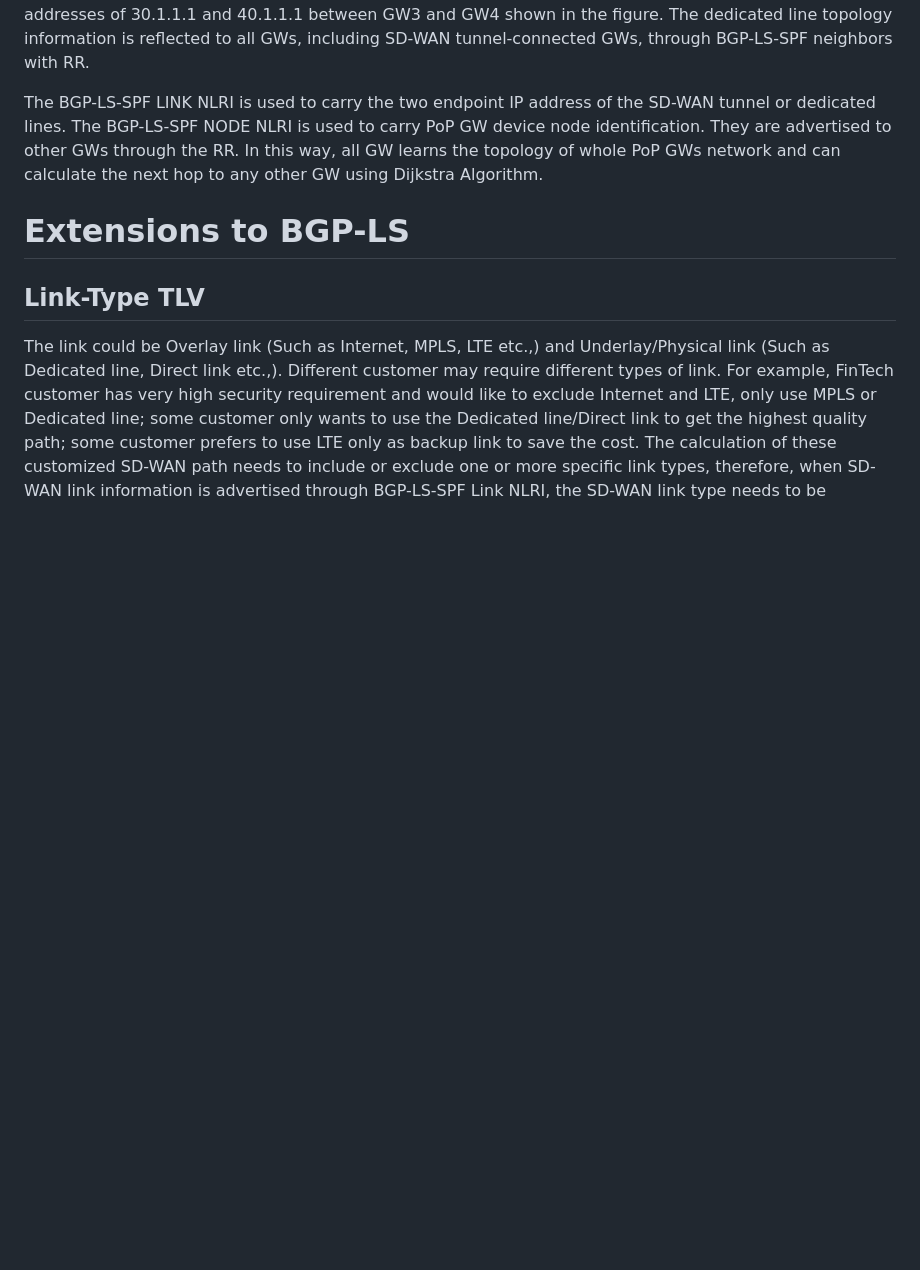
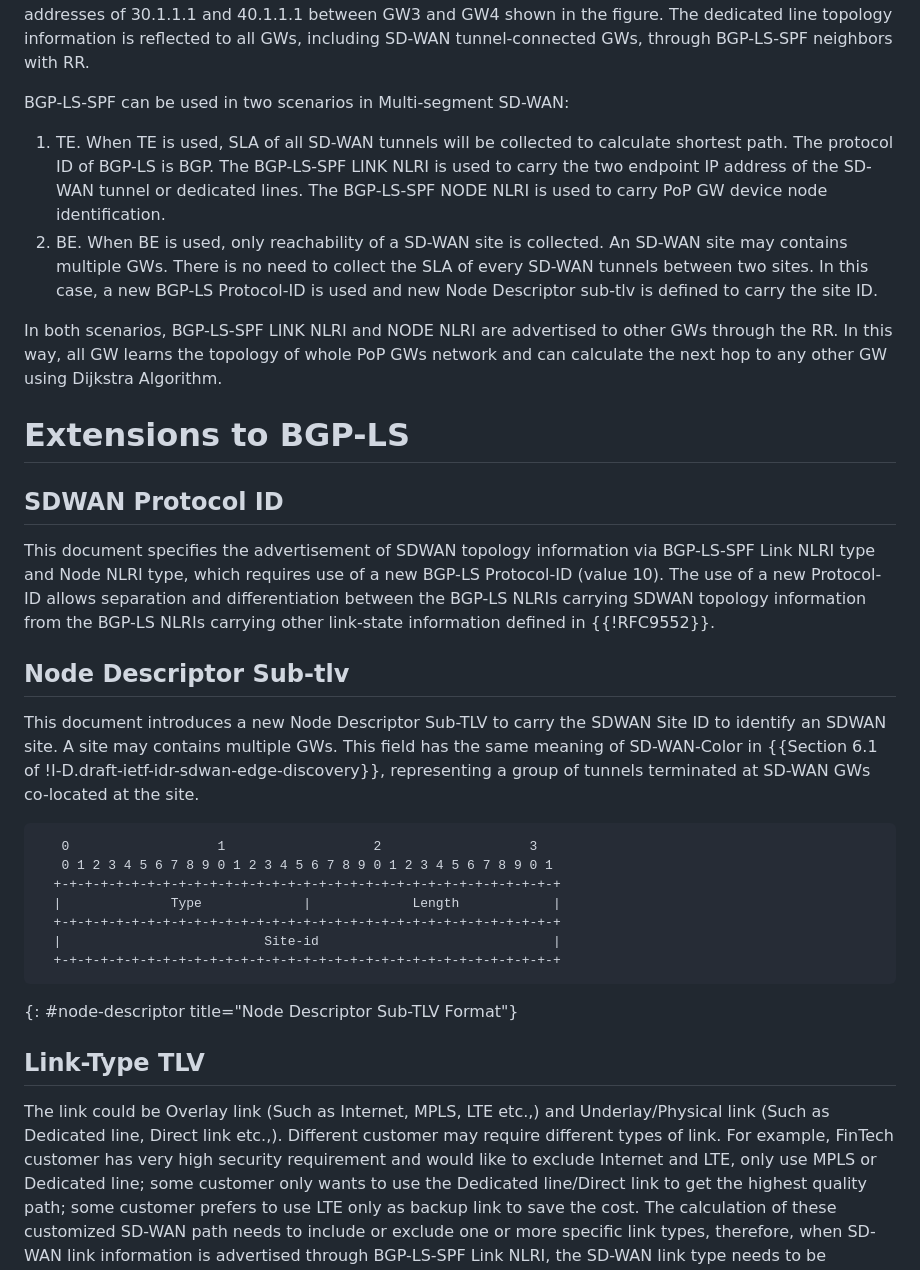
Before and after one commit to VMatrix1900/draft-lsvr-bgp-spf-for-sdwan, a Markdown page: draft-sheng-lsvr-bgp-spf-for-sdwan.md, the part around the change printed below. Rendered like a GitHub page; blank space fills up the shorter version.

```diff
--- a/draft-sheng-lsvr-bgp-spf-for-sdwan.md
+++ b/draft-sheng-lsvr-bgp-spf-for-sdwan.md
@@ -90,9 +90,32 @@ As shown in {{pop-gw}}, GW1, GW2, GW5 are connected to the same internet/ISP net
 
 GW2-GW3-GW4 are connected through dedicated lines. BGP-LS-SPF neighbors are established between GWs through dedicated lines, and also between GWs and RR. The BGP-LS-SPF neighbors between dedicated lines are used to discover the topology information of the dedicated lines, such as the direct link with port IP addresses of 30.1.1.1 and 40.1.1.1 between GW3 and GW4 shown in the figure. The dedicated line topology information is reflected to all GWs, including SD-WAN tunnel-connected GWs, through BGP-LS-SPF neighbors with RR.
 
-The BGP-LS-SPF LINK NLRI is used to carry the two endpoint IP address of the SD-WAN tunnel or dedicated lines. The BGP-LS-SPF NODE NLRI is used to carry PoP GW device node identification. They are advertised to other GWs through the RR. In this way, all GW learns the topology of whole PoP GWs network and can calculate the next hop to any other GW using Dijkstra Algorithm.
+BGP-LS-SPF can be used in two scenarios in Multi-segment SD-WAN:
+1. TE. When TE is used, SLA of all SD-WAN tunnels will be collected to calculate shortest path. The protocol ID of BGP-LS is BGP. The BGP-LS-SPF LINK NLRI is used to carry the two endpoint IP address of the SD-WAN tunnel or dedicated lines. The BGP-LS-SPF NODE NLRI is used to carry PoP GW device node identification.
+2. BE. When BE is used, only reachability of a SD-WAN site is collected. An SD-WAN site may contains multiple GWs. There is no need to collect the SLA of every SD-WAN tunnels between two sites. In this case, a new BGP-LS Protocol-ID is used and new Node Descriptor sub-tlv is defined to carry the site ID.
+
+In both scenarios, BGP-LS-SPF LINK NLRI and NODE NLRI are advertised to other GWs through the RR. In this way, all GW learns the topology of whole PoP GWs network and can calculate the next hop to any other GW using Dijkstra Algorithm.
 
 # Extensions to BGP-LS
+
+## SDWAN Protocol ID
+
+This document specifies the advertisement of SDWAN topology information via BGP-LS-SPF Link NLRI type and Node NLRI type, which requires use of a new BGP-LS Protocol-ID (value 10). The use of a new Protocol-ID allows separation and differentiation between the BGP-LS NLRIs carrying SDWAN topology information from the BGP-LS NLRIs carrying other link-state information defined in {{!RFC9552}}.
+
+## Node Descriptor Sub-tlv
+
+This document introduces a new Node Descriptor Sub-TLV to carry the SDWAN Site ID to identify an SDWAN site. A site may contains multiple GWs. This field has the same meaning of SD-WAN-Color in {{Section 6.1 of !I-D.draft-ietf-idr-sdwan-edge-discovery}}, representing a group of tunnels terminated at SD-WAN GWs co-located at the site.
+
+~~~
+   0                   1                   2                   3
+   0 1 2 3 4 5 6 7 8 9 0 1 2 3 4 5 6 7 8 9 0 1 2 3 4 5 6 7 8 9 0 1
+  +-+-+-+-+-+-+-+-+-+-+-+-+-+-+-+-+-+-+-+-+-+-+-+-+-+-+-+-+-+-+-+-+
+  |              Type             |             Length            |
+  +-+-+-+-+-+-+-+-+-+-+-+-+-+-+-+-+-+-+-+-+-+-+-+-+-+-+-+-+-+-+-+-+
+  |                          Site-id                              |
+  +-+-+-+-+-+-+-+-+-+-+-+-+-+-+-+-+-+-+-+-+-+-+-+-+-+-+-+-+-+-+-+-+
+~~~
+{: #node-descriptor  title="Node Descriptor Sub-TLV Format"}
 
 ## Link-Type TLV
 The link could be Overlay link (Such as Internet, MPLS, LTE etc.,) and Underlay/Physical link (Such as Dedicated line, Direct link etc.,). Different customer may require different types of link. For example, FinTech customer has very high security requirement and would like to exclude Internet and LTE, only use MPLS or Dedicated line; some customer only wants to use the Dedicated line/Direct link to get the highest quality path; some customer prefers to use LTE only as backup link to save the cost. The calculation of these customized SD-WAN path needs to include or exclude one or more specific link types, therefore, when SD-WAN link information is advertised through BGP-LS-SPF Link NLRI, the SD-WAN link type needs to be explicitly indicated.
```
Also changed, not shown: other parts of draft-sheng-lsvr-bgp-spf-for-sdwan.md (+26 -11 lines).
